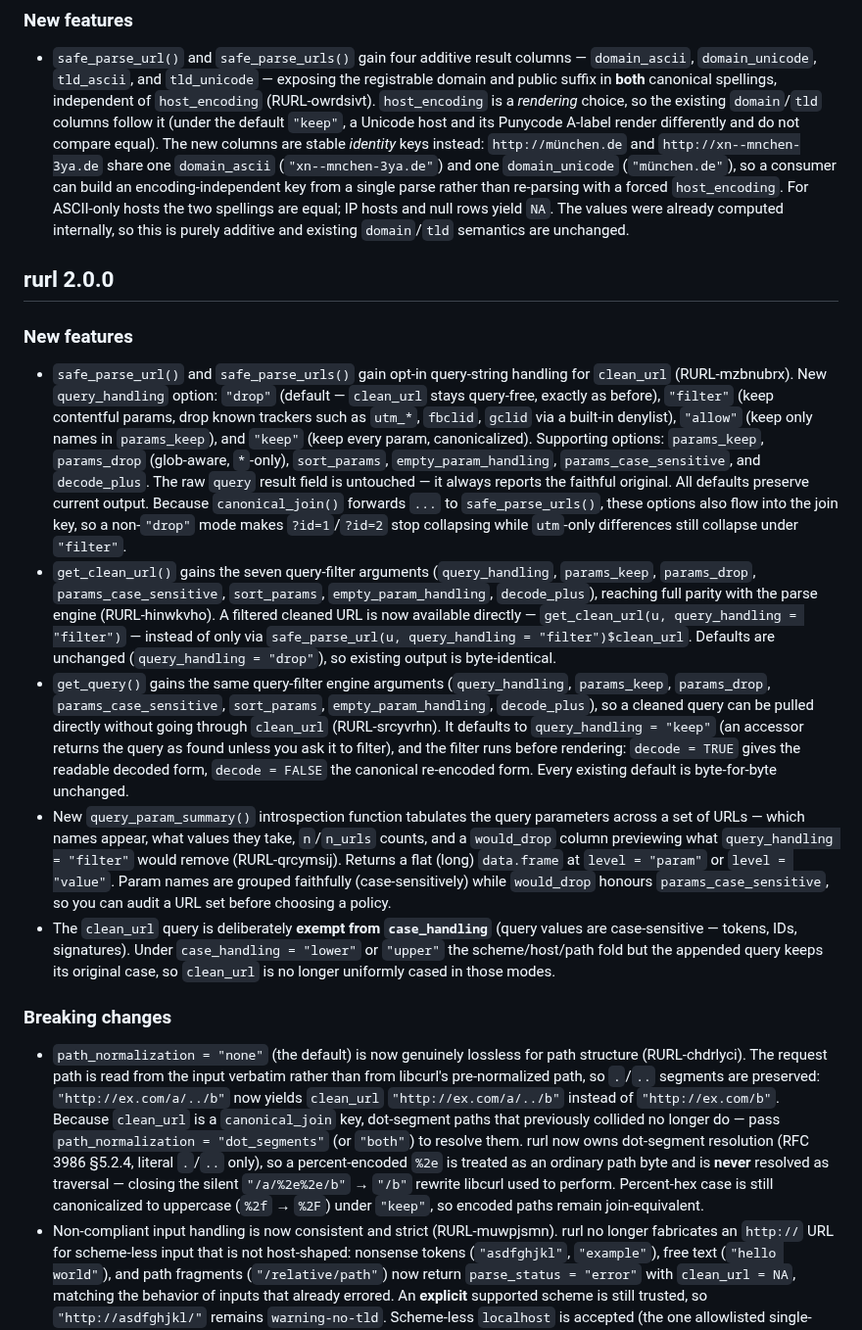
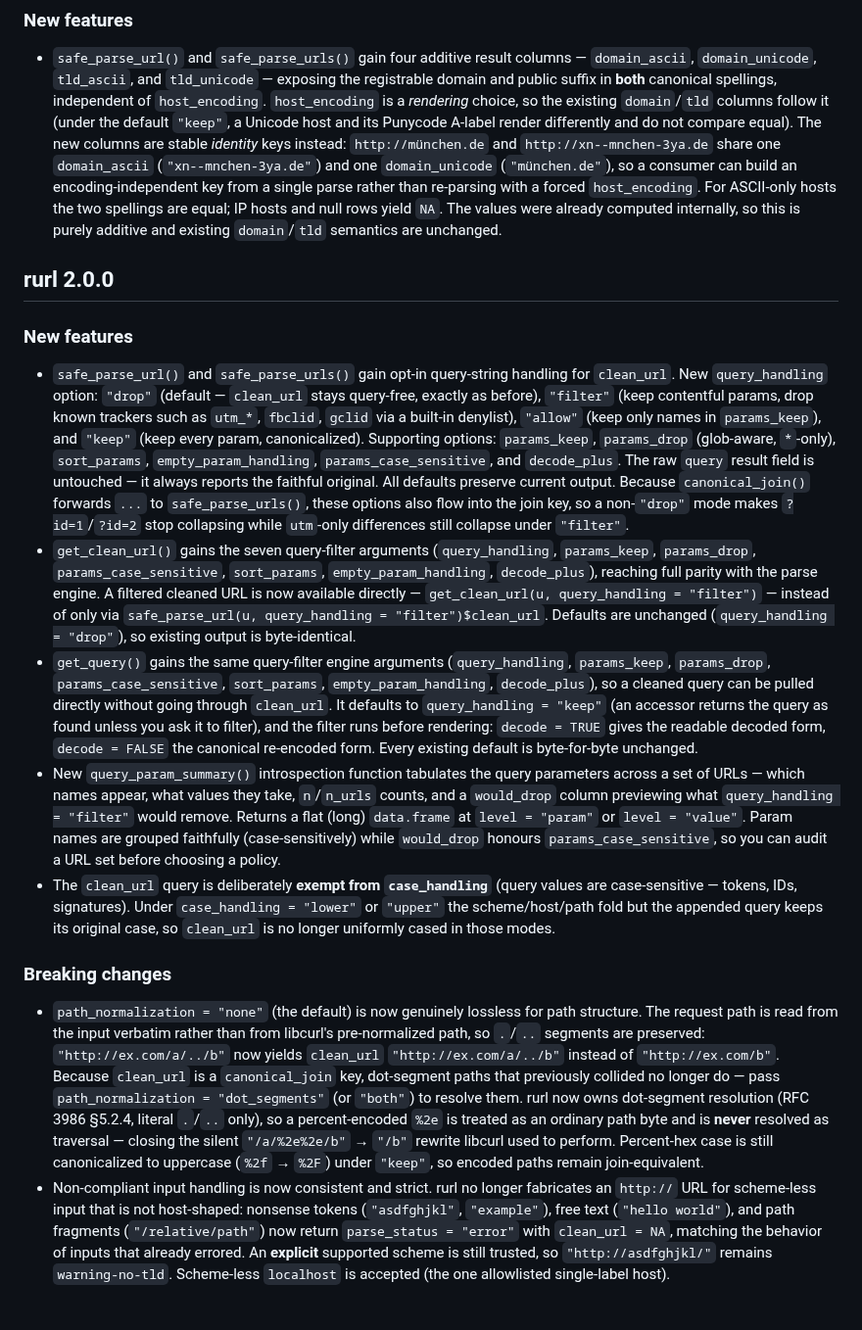
Before and after one commit to bart-turczynski/rurl, a Markdown page: NEWS.md, the part around one of its changes. Shown at 98% size. Drawn GitHub-style; blank space fills up the shorter version.

```diff
--- a/NEWS.md
+++ b/NEWS.md
@@ -62,7 +62,7 @@
 - `safe_parse_url()` and `safe_parse_urls()` gain four additive result columns —
   `domain_ascii`, `domain_unicode`, `tld_ascii`, and `tld_unicode` — exposing
   the registrable domain and public suffix in **both** canonical spellings,
-  independent of `host_encoding` (RURL-owrdsivt). `host_encoding` is a
+  independent of `host_encoding`. `host_encoding` is a
   *rendering* choice, so the existing `domain`/`tld` columns follow it (under
   the default `"keep"`, a Unicode host and its Punycode A-label render
   differently and do not compare equal). The new columns are stable *identity*
@@ -79,7 +79,7 @@
 ### New features
 
 - `safe_parse_url()` and `safe_parse_urls()` gain opt-in query-string handling
-  for `clean_url` (RURL-mzbnubrx). New `query_handling` option:
+  for `clean_url`. New `query_handling` option:
   `"drop"` (default — `clean_url` stays query-free, exactly as before),
   `"filter"` (keep contentful params, drop known trackers such as `utm_*`,
   `fbclid`, `gclid` via a built-in denylist), `"allow"` (keep only names in
@@ -94,14 +94,14 @@
 - `get_clean_url()` gains the seven query-filter arguments (`query_handling`,
   `params_keep`, `params_drop`, `params_case_sensitive`, `sort_params`,
   `empty_param_handling`, `decode_plus`), reaching full parity with the parse
-  engine (RURL-hinwkvho). A filtered cleaned URL is now available directly —
+  engine. A filtered cleaned URL is now available directly —
   `get_clean_url(u, query_handling = "filter")` — instead of only via
   `safe_parse_url(u, query_handling = "filter")$clean_url`. Defaults are
   unchanged (`query_handling = "drop"`), so existing output is byte-identical.
 - `get_query()` gains the same query-filter engine arguments
   (`query_handling`, `params_keep`, `params_drop`, `params_case_sensitive`,
   `sort_params`, `empty_param_handling`, `decode_plus`), so a cleaned query can
-  be pulled directly without going through `clean_url` (RURL-srcyvrhn). It
+  be pulled directly without going through `clean_url`. It
   defaults to `query_handling = "keep"` (an accessor returns the query as found
   unless you ask it to filter), and the filter runs before rendering:
   `decode = TRUE` gives the readable decoded form, `decode = FALSE` the
@@ -109,7 +109,7 @@
 - New `query_param_summary()` introspection function tabulates the query
   parameters across a set of URLs — which names appear, what values they take,
   `n`/`n_urls` counts, and a `would_drop` column previewing what
-  `query_handling = "filter"` would remove (RURL-qrcymsij). Returns a flat
+  `query_handling = "filter"` would remove. Returns a flat
   (long) `data.frame` at `level = "param"` or `level = "value"`. Param names
   are grouped faithfully (case-sensitively) while `would_drop` honours
   `params_case_sensitive`, so you can audit a URL set before choosing a policy.
@@ -122,7 +122,7 @@
 ### Breaking changes
 
 - `path_normalization = "none"` (the default) is now genuinely lossless for
-  path structure (RURL-chdrlyci). The request path is read from the input
+  path structure. The request path is read from the input
   verbatim rather than from libcurl's pre-normalized path, so `.`/`..` segments
   are preserved: `"http://ex.com/a/../b"` now yields `clean_url`
   `"http://ex.com/a/../b"` instead of `"http://ex.com/b"`. Because `clean_url`
@@ -134,7 +134,7 @@
   `"/a/%2e%2e/b"` → `"/b"` rewrite libcurl used to perform. Percent-hex case is
   still canonicalized to uppercase (`%2f` → `%2F`) under `"keep"`, so encoded
   paths remain join-equivalent.
-- Non-compliant input handling is now consistent and strict (RURL-muwpjsmn).
+- Non-compliant input handling is now consistent and strict.
   rurl no longer fabricates an `http://` URL for scheme-less input that is not
   host-shaped: nonsense tokens (`"asdfghjkl"`, `"example"`), free text
   (`"hello world"`), and path fragments (`"/relative/path"`) now return
```
Also changed, not shown: other parts of NEWS.md (+22 -27 lines).
